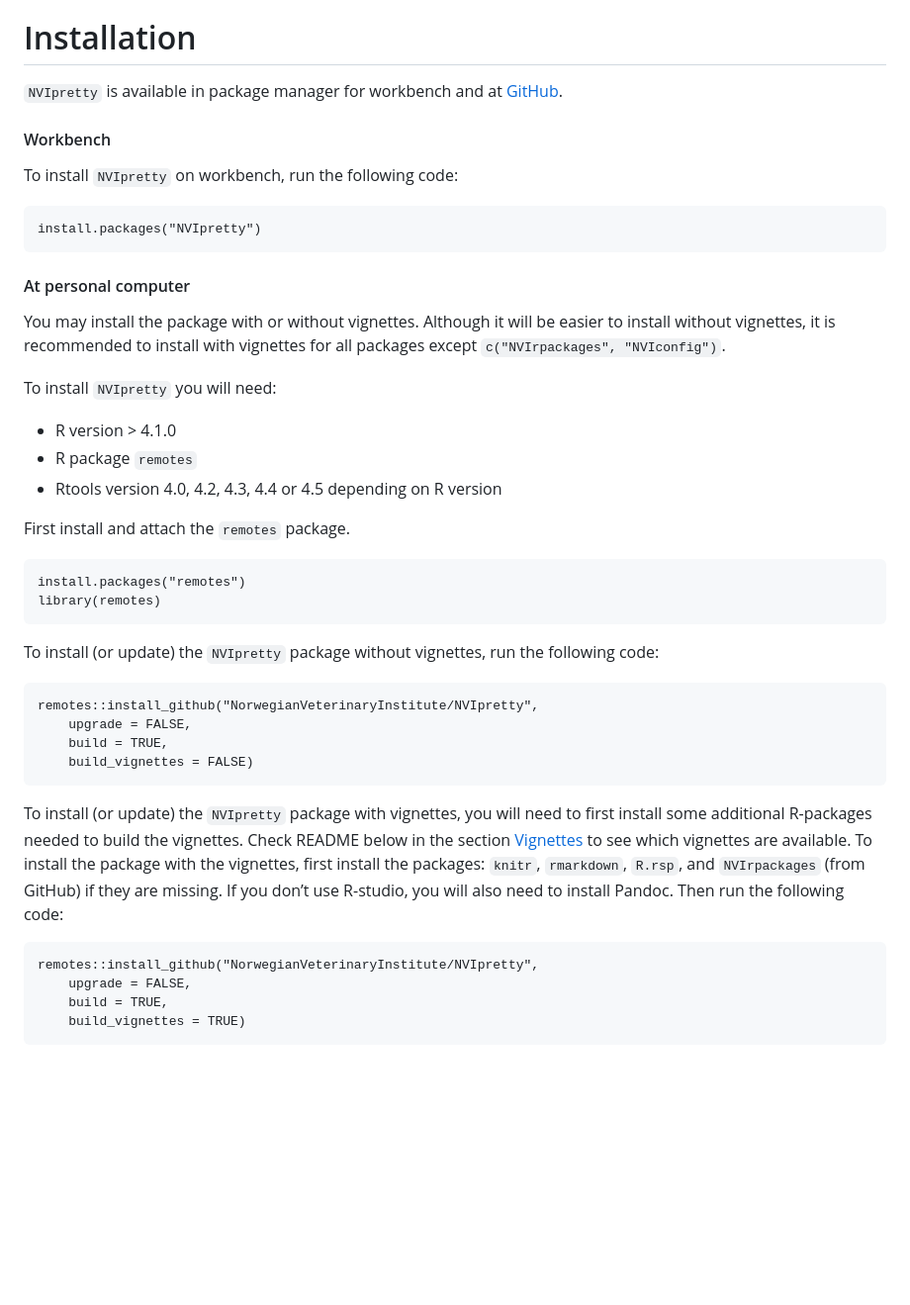
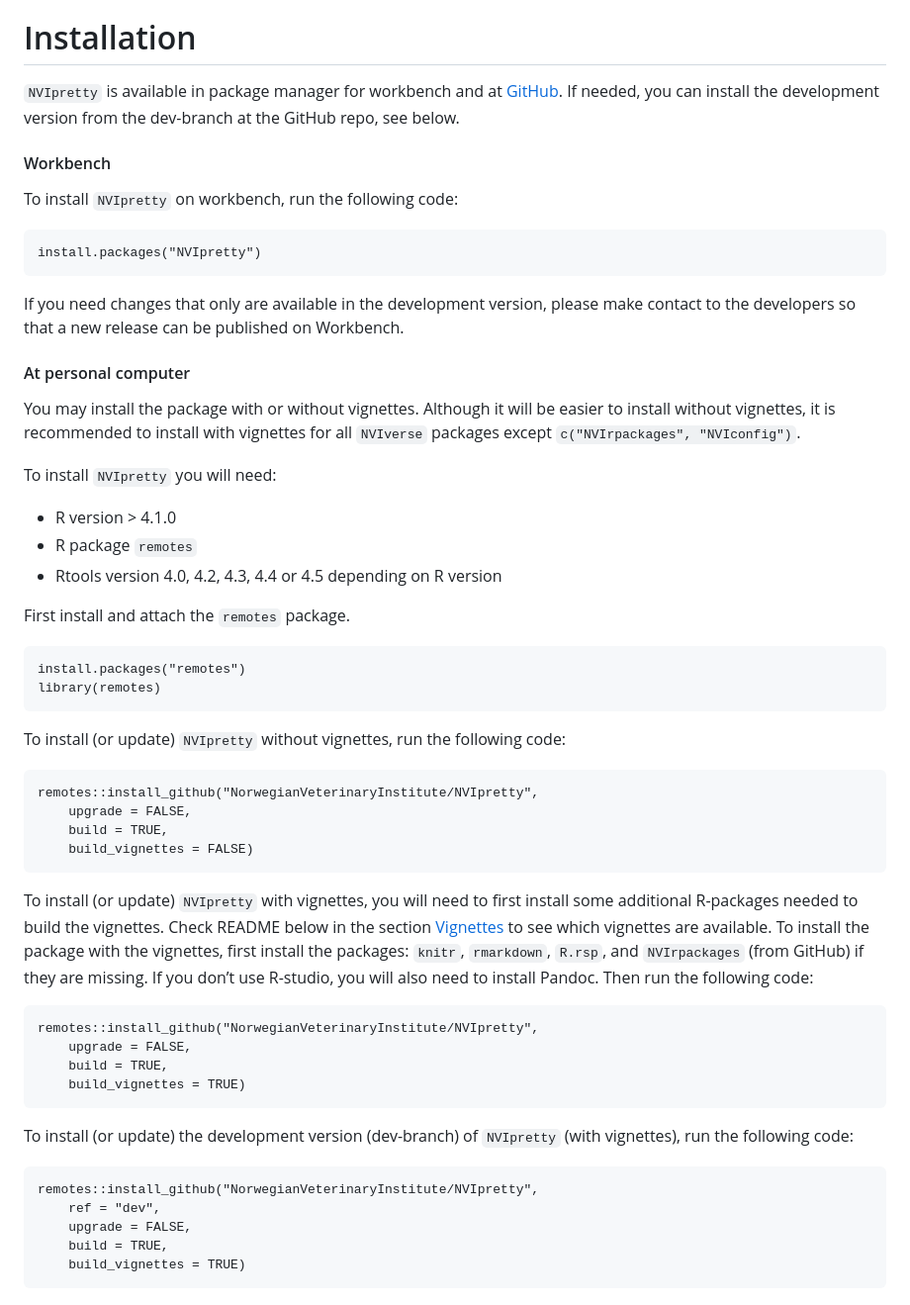
Before and after one commit to PetterHopp/NVIpretty, a Markdown page: README.md, the part around the change. Shown: that part at 99% size. GitHub-like rendering; blank space fills up the shorter version.

Commit message:
chore: updated README.md from template

```diff
--- a/README.md
+++ b/README.md
@@ -36,7 +36,9 @@ package is highly appreciated.
 # Installation
 
 `NVIpretty` is available in package manager for workbench and at
-[GitHub](https://github.com/NorwegianVeterinaryInstitute).
+[GitHub](https://github.com/NorwegianVeterinaryInstitute). If needed,
+you can install the development version from the dev-branch at the
+GitHub repo, see below.
 
 #### Workbench
 
@@ -44,11 +46,16 @@ To install `NVIpretty` on workbench, run the following code:
 
     install.packages("NVIpretty")
 
+If you need changes that only are available in the development version,
+please make contact to the developers so that a new release can be
+published on Workbench.
+
 #### At personal computer
 
 You may install the package with or without vignettes. Although it will
 be easier to install without vignettes, it is recommended to install
-with vignettes for all packages except `c("NVIrpackages", "NVIconfig")`.
+with vignettes for all `NVIverse` packages except
+`c("NVIrpackages", "NVIconfig")`.
 
 To install `NVIpretty` you will need:
 
@@ -61,24 +68,33 @@ First install and attach the `remotes` package.
     install.packages("remotes")
     library(remotes)
 
-To install (or update) the `NVIpretty` package without vignettes, run
-the following code:
+To install (or update) `NVIpretty` without vignettes, run the following
+code:
 
     remotes::install_github("NorwegianVeterinaryInstitute/NVIpretty",
         upgrade = FALSE,
         build = TRUE,
         build_vignettes = FALSE)
 
-To install (or update) the `NVIpretty` package with vignettes, you will
-need to first install some additional R-packages needed to build the
-vignettes. Check README below in the section [Vignettes](#vignettes) to
-see which vignettes are available. To install the package with the
-vignettes, first install the packages: `knitr`, `rmarkdown`, `R.rsp`,
-and `NVIrpackages` (from GitHub) if they are missing. If you don’t use
+To install (or update) `NVIpretty` with vignettes, you will need to
+first install some additional R-packages needed to build the vignettes.
+Check README below in the section [Vignettes](#vignettes) to see which
+vignettes are available. To install the package with the vignettes,
+first install the packages: `knitr`, `rmarkdown`, `R.rsp`, and
+`NVIrpackages` (from GitHub) if they are missing. If you don’t use
 R-studio, you will also need to install Pandoc. Then run the following
 code:
 
     remotes::install_github("NorwegianVeterinaryInstitute/NVIpretty",
+        upgrade = FALSE,
+        build = TRUE,
+        build_vignettes = TRUE)
+
+To install (or update) the development version (dev-branch) of
+`NVIpretty` (with vignettes), run the following code:
+
+    remotes::install_github("NorwegianVeterinaryInstitute/NVIpretty",
+        ref = "dev",
         upgrade = FALSE,
         build = TRUE,
         build_vignettes = TRUE)
```
